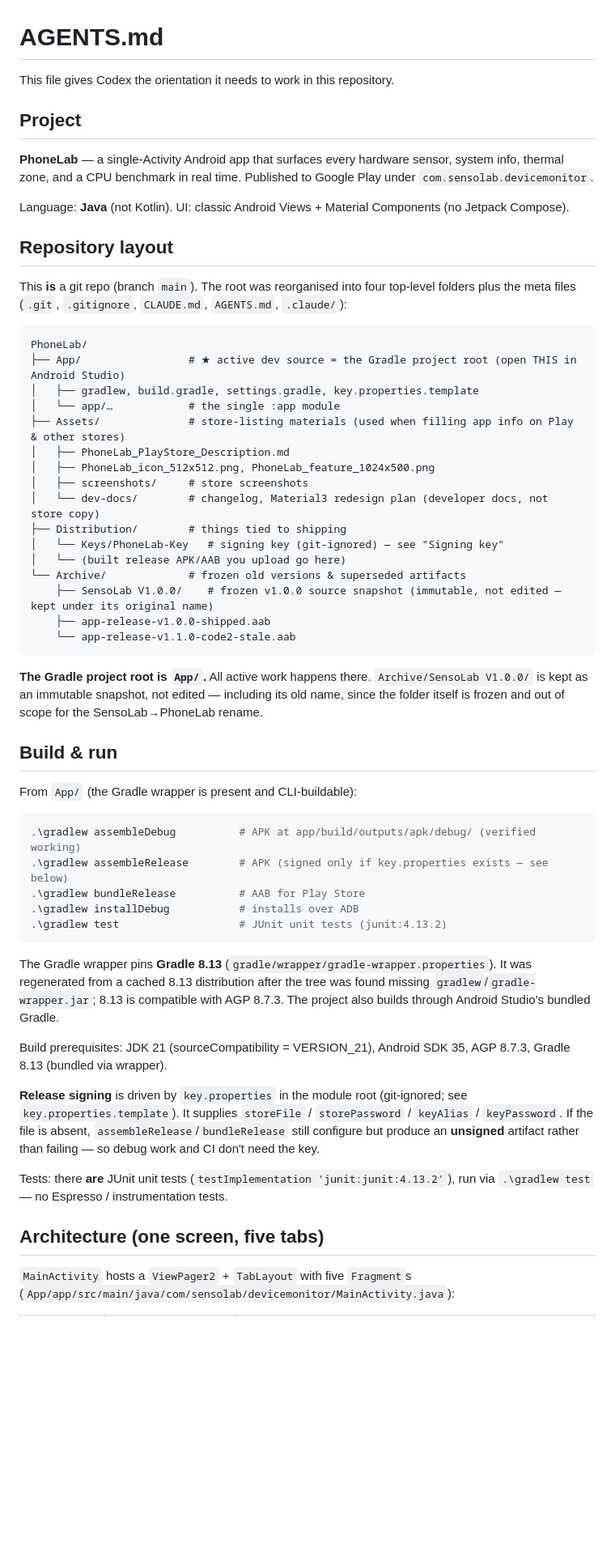
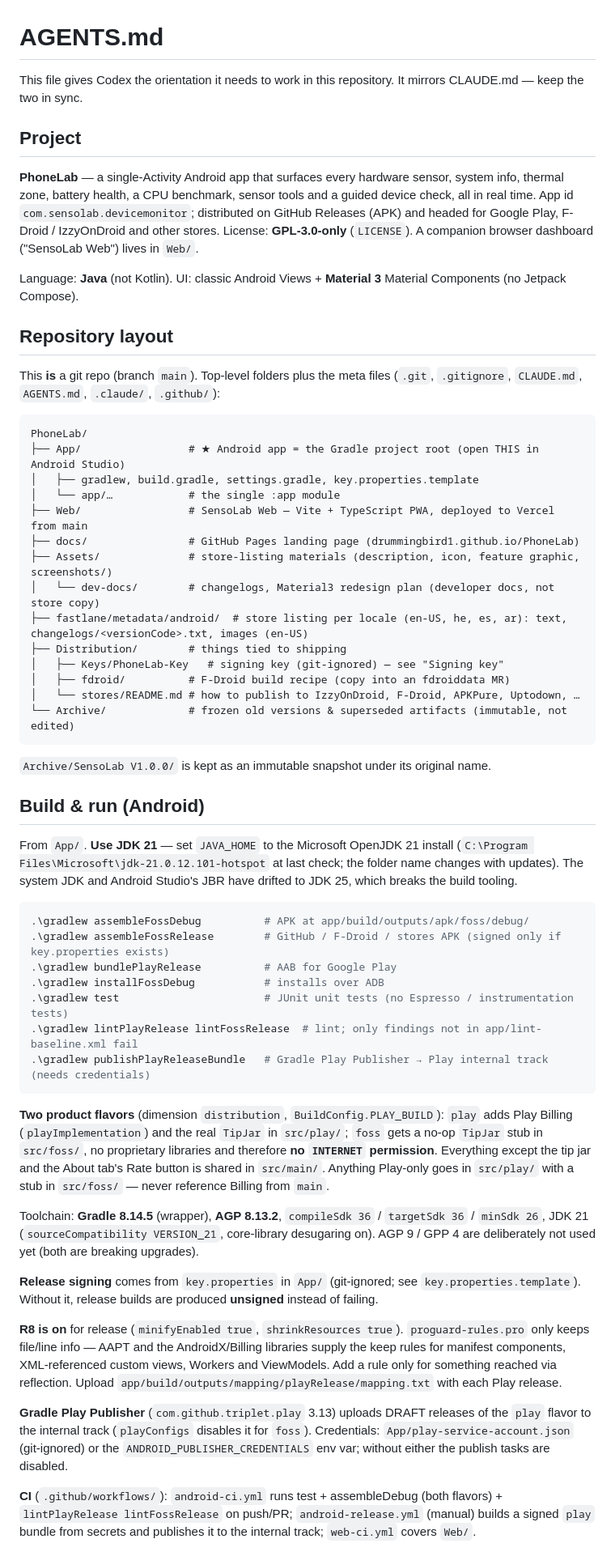
Before and after one commit to DrummingBird1/PhoneLab, a Markdown page: AGENTS.md, the part around one of its changes. Shown at 81% size. GitHub-like rendering; blank space fills up the shorter version.

````diff
--- a/AGENTS.md
+++ b/AGENTS.md
@@ -1,59 +1,59 @@
 # AGENTS.md
 
-This file gives Codex the orientation it needs to work in this repository.
+This file gives Codex the orientation it needs to work in this repository. It mirrors CLAUDE.md — keep the two in sync.
 
 ## Project
 
-**PhoneLab** — a single-Activity Android app that surfaces every hardware sensor, system info, thermal zone, and a CPU benchmark in real time. Published to Google Play under `com.sensolab.devicemonitor`.
+**PhoneLab** — a single-Activity Android app that surfaces every hardware sensor, system info, thermal zone, battery health, a CPU benchmark, sensor tools and a guided device check, all in real time. App id `com.sensolab.devicemonitor`; distributed on GitHub Releases (APK) and headed for Google Play, F-Droid / IzzyOnDroid and other stores. License: **GPL-3.0-only** (`LICENSE`). A companion browser dashboard ("SensoLab Web") lives in `Web/`.
 
-Language: **Java** (not Kotlin). UI: classic Android Views + Material Components (no Jetpack Compose).
+Language: **Java** (not Kotlin). UI: classic Android Views + **Material 3** Material Components (no Jetpack Compose).
 
 ## Repository layout
 
-This **is** a git repo (branch `main`). The root was reorganised into four top-level folders plus the meta files (`.git`, `.gitignore`, `CLAUDE.md`, `AGENTS.md`, `.claude/`):
+This **is** a git repo (branch `main`). Top-level folders plus the meta files (`.git`, `.gitignore`, `CLAUDE.md`, `AGENTS.md`, `.claude/`, `.github/`):
 
 ```
 PhoneLab/
-├── App/                 # ★ active dev source = the Gradle project root (open THIS in Android Studio)
+├── App/                 # ★ Android app = the Gradle project root (open THIS in Android Studio)
 │   ├── gradlew, build.gradle, settings.gradle, key.properties.template
 │   └── app/…            # the single :app module
-├── Assets/              # store-listing materials (used when filling app info on Play & other stores)
-│   ├── PhoneLab_PlayStore_Description.md
-│   ├── PhoneLab_icon_512x512.png, PhoneLab_feature_1024x500.png
-│   ├── screenshots/     # store screenshots
-│   └── dev-docs/        # changelog, Material3 redesign plan (developer docs, not store copy)
+├── Web/                 # SensoLab Web — Vite + TypeScript PWA, deployed to Vercel from main
+├── docs/                # GitHub Pages landing page (drummingbird1.github.io/PhoneLab)
+├── Assets/              # store-listing materials (description, icon, feature graphic, screenshots/)
+│   └── dev-docs/        # changelogs, Material3 redesign plan (developer docs, not store copy)
+├── fastlane/metadata/android/  # store listing per locale (en-US, he, es, ar): text, changelogs/<versionCode>.txt, images (en-US)
 ├── Distribution/        # things tied to shipping
-│   └── Keys/PhoneLab-Key   # signing key (git-ignored) — see "Signing key"
-│   └── (built release APK/AAB you upload go here)
-└── Archive/             # frozen old versions & superseded artifacts
-    ├── SensoLab V1.0.0/    # frozen v1.0.0 source snapshot (immutable, not edited — kept under its original name)
-    ├── app-release-v1.0.0-shipped.aab
-    └── app-release-v1.1.0-code2-stale.aab
+│   ├── Keys/PhoneLab-Key   # signing key (git-ignored) — see "Signing key"
+│   ├── fdroid/          # F-Droid build recipe (copy into an fdroiddata MR)
+│   └── stores/README.md # how to publish to IzzyOnDroid, F-Droid, APKPure, Uptodown, …
+└── Archive/             # frozen old versions & superseded artifacts (immutable, not edited)
 ```
 
-**The Gradle project root is `App/`.** All active work happens there. `Archive/SensoLab V1.0.0/` is kept as an immutable snapshot, not edited — including its old name, since the folder itself is frozen and out of scope for the SensoLab→PhoneLab rename.
+`Archive/SensoLab V1.0.0/` is kept as an immutable snapshot under its original name.
 
-## Build & run
+## Build & run (Android)
 
-From `App/` (the Gradle wrapper is present and CLI-buildable):
+From `App/`. **Use JDK 21** — set `JAVA_HOME` to the Microsoft OpenJDK 21 install (`C:\Program Files\Microsoft\jdk-21.0.12.101-hotspot` at last check; the folder name changes with updates). The system JDK and Android Studio's JBR have drifted to JDK 25, which breaks the build tooling.
 
 ```powershell
-.\gradlew assembleDebug          # APK at app/build/outputs/apk/debug/ (verified working)
-.\gradlew assembleRelease        # APK (signed only if key.properties exists — see below)
-.\gradlew bundleRelease          # AAB for Play Store
-.\gradlew installDebug           # installs over ADB
-.\gradlew test                   # JUnit unit tests (junit:4.13.2)
+.\gradlew assembleFossDebug          # APK at app/build/outputs/apk/foss/debug/
+.\gradlew assembleFossRelease        # GitHub / F-Droid / stores APK (signed only if key.properties exists)
+.\gradlew bundlePlayRelease          # AAB for Google Play
+.\gradlew installFossDebug           # installs over ADB
+.\gradlew test                       # JUnit unit tests (no Espresso / instrumentation tests)
+.\gradlew lintPlayRelease lintFossRelease  # lint; only findings not in app/lint-baseline.xml fail
+.\gradlew publishPlayReleaseBundle   # Gradle Play Publisher → Play internal track (needs credentials)
 ```
 
-The Gradle wrapper pins **Gradle 8.13** (`gradle/wrapper/gradle-wrapper.properties`). It was regenerated from a cached 8.13 distribution after the tree was found missing `gradlew`/`gradle-wrapper.jar`; 8.13 is compatible with AGP 8.7.3. The project also builds through Android Studio's bundled Gradle.
+**Two product flavors** (dimension `distribution`, `BuildConfig.PLAY_BUILD`): `play` adds Play Billing (`playImplementation`) and the real `TipJar` in `src/play/`; `foss` gets a no-op `TipJar` stub in `src/foss/`, no proprietary libraries and therefore **no `INTERNET` permission**. Everything except the tip jar and the About tab's Rate button is shared in `src/main/`. Anything Play-only goes in `src/play/` with a stub in `src/foss/` — never reference Billing from `main`.
 
-Build prerequisites: JDK 21 (sourceCompatibility = VERSION_21), Android SDK 35, AGP 8.7.3, Gradle 8.13 (bundled via wrapper).
+Toolchain: **Gradle 8.14.5** (wrapper), **AGP 8.13.2**, `compileSdk 36` / `targetSdk 36` / `minSdk 26`, JDK 21 (`sourceCompatibility VERSION_21`, core-library desugaring on). AGP 9 / GPP 4 are deliberately not used yet (both are breaking upgrades).
 
-**Release signing** is driven by `key.properties` in the module root (git-ignored; see `key.properties.template`). It supplies `storeFile` / `storePassword` / `keyAlias` / `keyPassword`. If the file is absent, `assembleRelease`/`bundleRelease` still configure but produce an **unsigned** artifact rather than failing — so debug work and CI don't need the key.
+**Release signing** comes from `key.properties` in `App/` (git-ignored; see `key.properties.template`). Without it, release builds are produced **unsigned** instead of failing.
 
-Tests: there **are** JUnit unit tests (`testImplementation 'junit:junit:4.13.2'`), run via `.\gradlew test` — no Espresso / instrumentation tests.
+**R8 is on** for release (`minifyEnabled true`, `shrinkResources true`). `proguard-rules.pro` only keeps file/line info — AAPT and the AndroidX/Billing libraries supply the keep rules for manifest components, XML-referenced custom views, Workers and ViewModels. Add a rule only for something reached via reflection. Upload `app/build/outputs/mapping/playRelease/mapping.txt` with each Play release.
 
-## Architecture (one screen, five tabs)
+**Gradle Play Publisher** (`com.github.triplet.play` 3.13) uploads DRAFT releases of the `play` flavor to the internal track (`playConfigs` disables it for `foss`). Credentials: `App/play-service-account.json` (git-ignored) or the `ANDROID_PUBLISHER_CREDENTIALS` env var; without either the publish tasks are disabled.
 
-`MainActivity` hosts a `ViewPager2` + `TabLayout` with five `Fragment`s (`App/app/src/main/java/com/sensolab/devicemonitor/MainActivity.java`):
+**CI** (`.github/workflows/`): `android-ci.yml` runs test + assembleDebug (both flavors) + `lintPlayRelease lintFossRelease` on push/PR; `android-release.yml` (manual) builds a signed `play` bundle from secrets and publishes it to the internal track; `web-ci.yml` covers `Web/`.
 
````
Also changed, not shown: other parts of AGENTS.md (+53 -46 lines), CLAUDE.md (+82 -75 lines).
